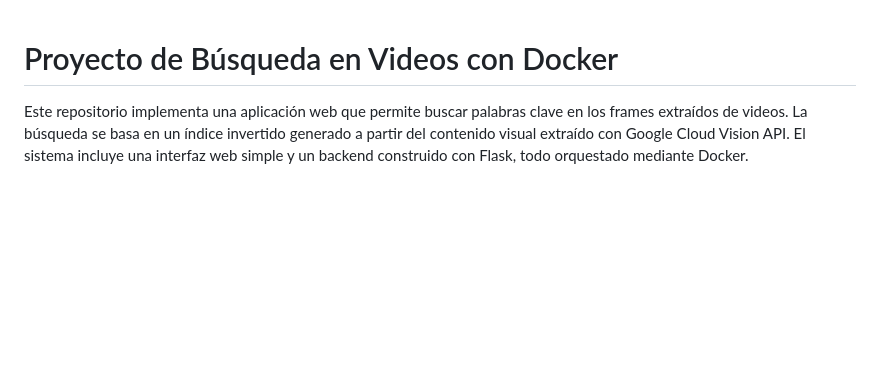
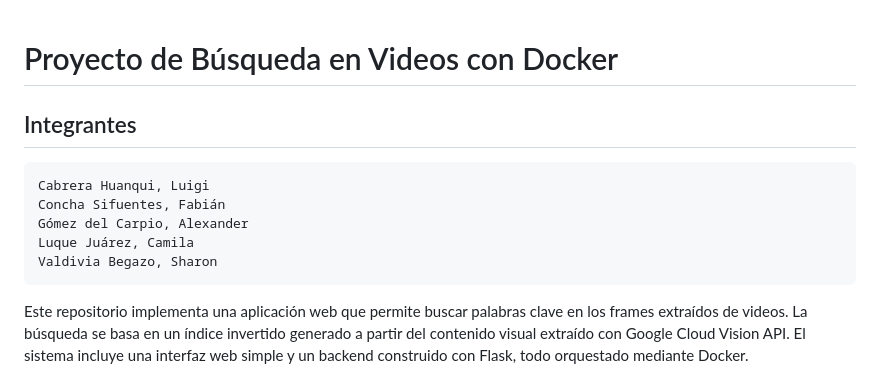
Before and after one commit to valdiviasharon/Proyecto-Parcial-Cloud-Computing, a Markdown page: README.md, the part around the change. Rendered like a GitHub page; blank space fills up the shorter version.

````diff
--- a/README.md
+++ b/README.md
@@ -1,5 +1,12 @@
 # Proyecto de Búsqueda en Videos con Docker
-
+## Integrantes
+```plaintext
+Cabrera Huanqui, Luigi
+Concha Sifuentes, Fabián
+Gómez del Carpio, Alexander
+Luque Juárez, Camila
+Valdivia Begazo, Sharon
+```
 Este repositorio implementa una aplicación web que permite buscar palabras clave en los frames extraídos de videos. La búsqueda se basa en un índice invertido generado a partir del contenido visual extraído con Google Cloud Vision API. El sistema incluye una interfaz web simple y un backend construido con Flask, todo orquestado mediante Docker.
 
 En el siguiente [link](https://drive.google.com/file/d/1Q1rfC2QVkg7nPSkhtKEKY9QkUOYWFgJx/view?usp=sharing), se encuentra un video mostranso su funcionamiento.
````
